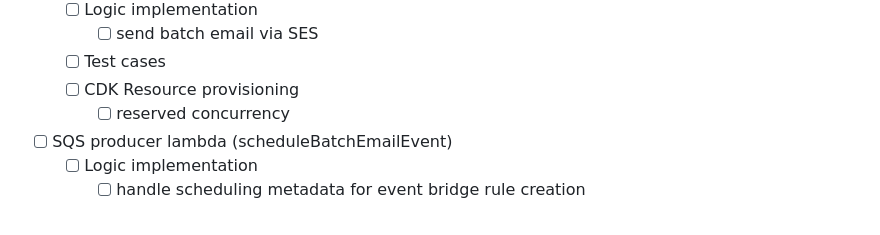
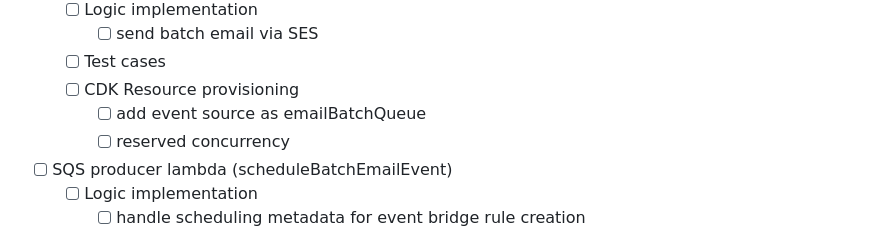
Before and after one commit to john-jaihyek-choi/batch-email-service, a Markdown page: README.md, the part around the change. Drawn GitHub-style.

Commit message:
roadmap update

```diff
--- a/README.md
+++ b/README.md
@@ -165,6 +165,7 @@ Since the goal is to focus on the functionality, for MVP, the UI/UX will be hand
     - [ ] send batch email via SES
   - [ ] Test cases
   - [ ] CDK Resource provisioning
+    - [ ] add event source as emailBatchQueue
     - [ ] reserved concurrency
 - [ ] SQS producer lambda (scheduleBatchEmailEvent)
   - [ ] Logic implementation
```
